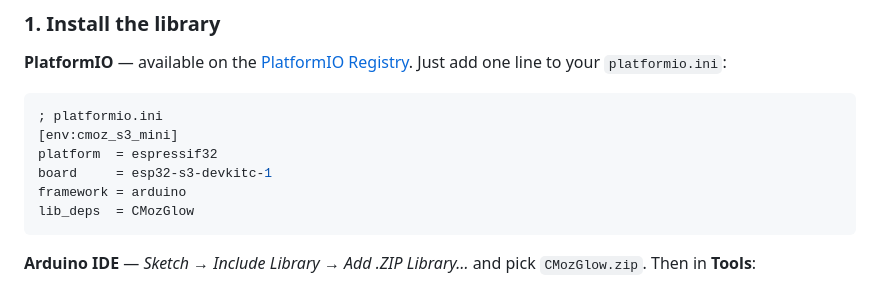
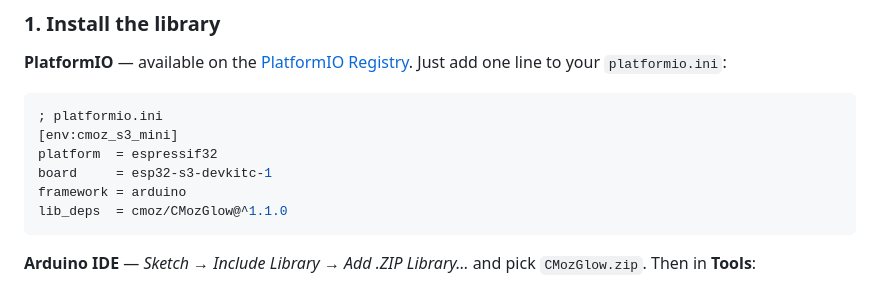
Before and after one commit to cmoz/CMozESP32Board, a Markdown page: README.md, the part around the change. GitHub-like rendering.

````diff
--- a/README.md
+++ b/README.md
@@ -41,7 +41,7 @@ Because effects never block, your buttons, sensors and Bluetooth code keep runni
 platform  = espressif32
 board     = esp32-s3-devkitc-1
 framework = arduino
-lib_deps  = CMozGlow
+lib_deps  = cmoz/CMozGlow@^1.1.0
 ```
 
 **Arduino IDE** — *Sketch → Include Library → Add .ZIP Library…* and pick `CMozGlow.zip`. Then in **Tools**:
````
